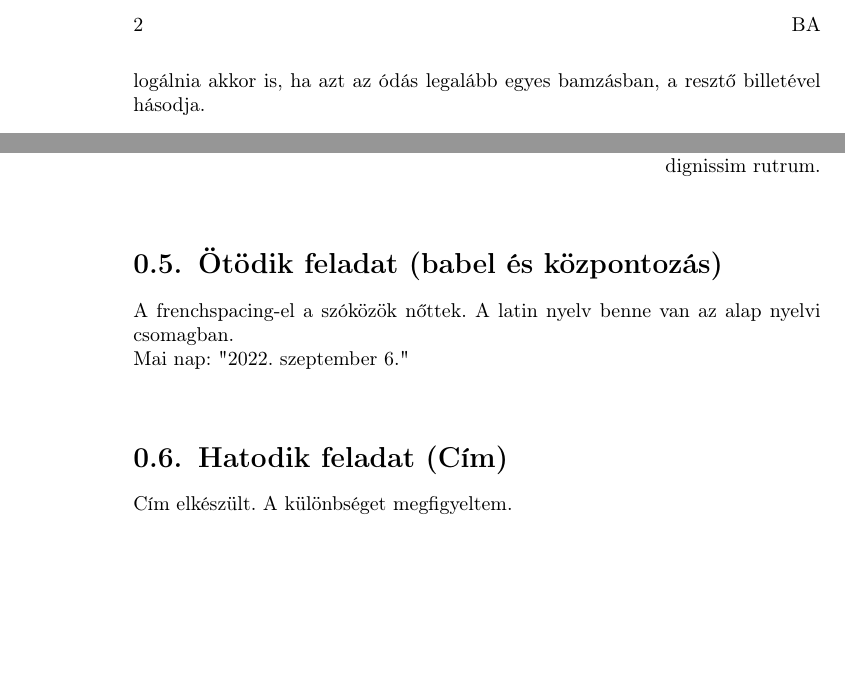
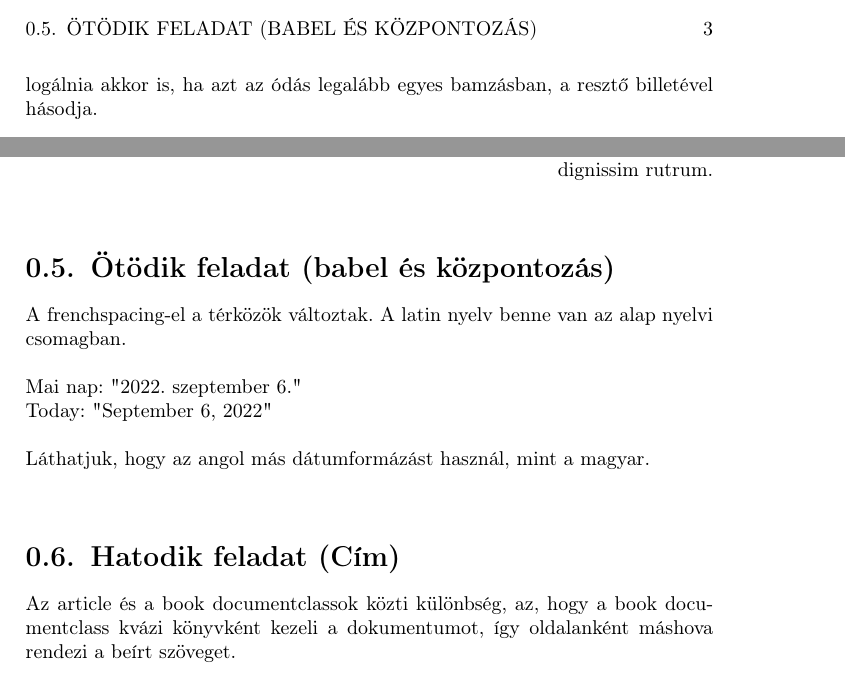
Before and after one commit to MMatyasBP2/TEX, a LaTeX book (Első alkalom/FirstHomework.tex): two parts of page 2 of 2 before the commit and two parts of page 3 of 3 after it, joined at a grey line, cut at the place of the change, the shorter picture padded with empty space. Compiled offline with pdfLaTeX.

Commit message:
FirstHomework Complete

```diff
--- a/Első alkalom/FirstHomework.tex
+++ b/Első alkalom/FirstHomework.tex
@@ -39,10 +46,12 @@
 	\end{flushright}
 	\linespread{2}
 \section{Ötödik feladat (babel és központozás)}
-	A frenchspacing-el a szóközök nőttek.
-	A latin nyelv benne van az alap nyelvi csomagban.\\
-	Mai nap: "\today"
+	A frenchspacing-el a térközök változtak. A latin nyelv benne van az alap nyelvi csomagban.\\\\
+	Mai nap: "\today"\\
+	\begin{otherlanguage}{english}
+		Today: "\today"
+	\end{otherlanguage}\\\\
+	Láthatjuk, hogy az angol más dátumformázást használ, mint a magyar.
 \section{Hatodik feladat (Cím)}
-	Cím elkészült.
-	A különbséget megfigyeltem.
+	Az article és a book documentclassok közti különbség, az, hogy a book documentclass kvázi könyvként kezeli a dokumentumot, így oldalanként máshova rendezi a beírt szöveget.
 \end{document}
```
Also changed, not shown: Első alkalom/FirstHomework.pdf, Első alkalom/FirstHomework.tex (9 more changed lines), 3 other files.
